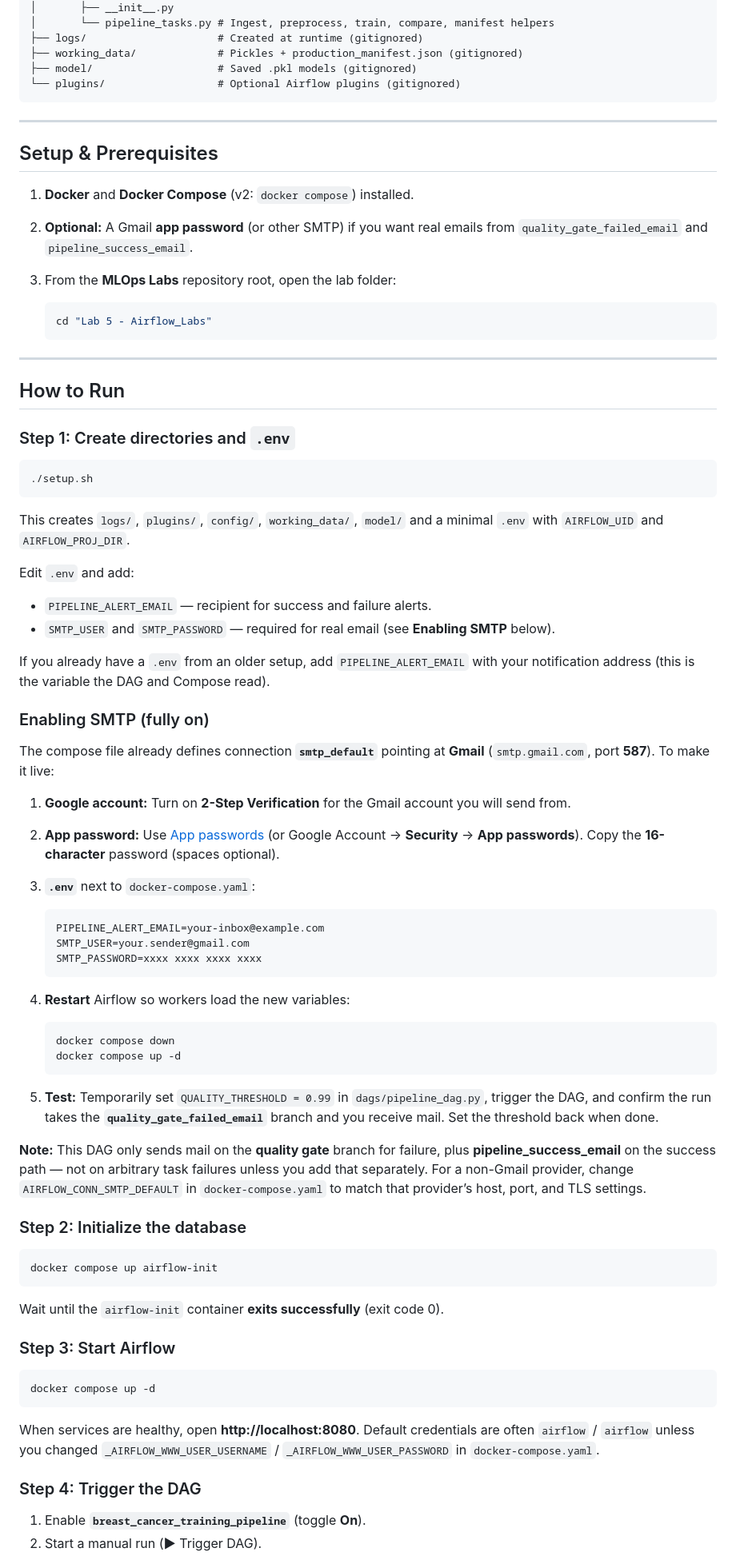
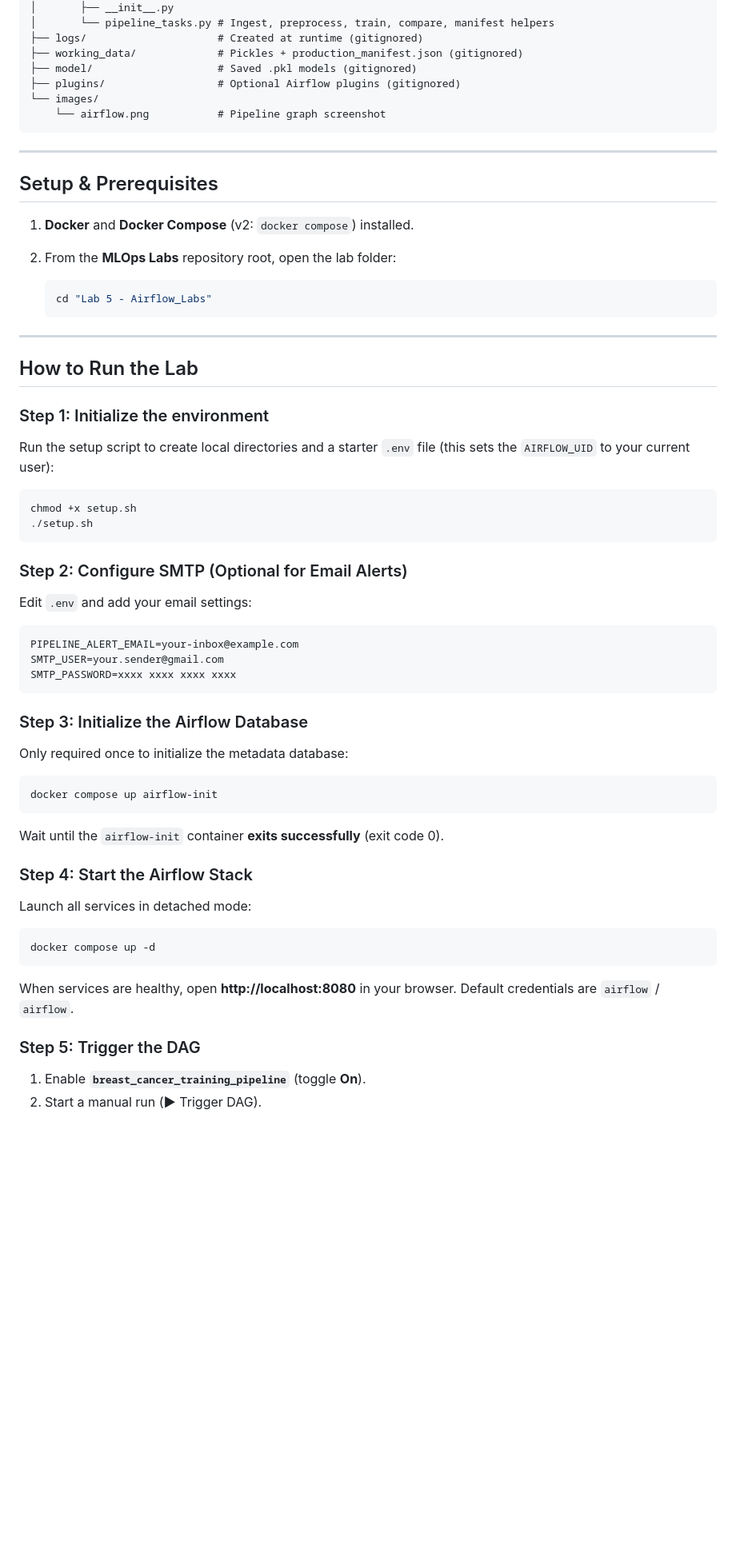
Before and after one commit to nirajmehta960/MLOps-Labs, a Markdown page: Lab 5 - Airflow_Labs/README.md, the part around one of its changes. Shown at 80% size. GitHub-like rendering; blank space fills up the shorter version.

````diff
--- a/Lab 5 - Airflow_Labs/README.md
+++ b/Lab 5 - Airflow_Labs/README.md
@@ -37,7 +45,9 @@ Lab 5 - Airflow_Labs/
 ├── logs/                     # Created at runtime (gitignored)
 ├── working_data/             # Pickles + production_manifest.json (gitignored)
 ├── model/                    # Saved .pkl models (gitignored)
-└── plugins/                  # Optional Airflow plugins (gitignored)
+├── plugins/                  # Optional Airflow plugins (gitignored)
+└── images/
+    └── airflow.png           # Pipeline graph screenshot
 ```
 
 ---
@@ -45,8 +55,7 @@ Lab 5 - Airflow_Labs/
 ## Setup & Prerequisites
 
 1.  **Docker** and **Docker Compose** (v2: `docker compose`) installed.
-2.  **Optional:** A Gmail **app password** (or other SMTP) if you want real emails from `quality_gate_failed_email` and `pipeline_success_email`.
-3.  From the **MLOps Labs** repository root, open the lab folder:
+2.  From the **MLOps Labs** repository root, open the lab folder:
 
     ```bash
     cd "Lab 5 - Airflow_Labs"
@@ -54,49 +63,30 @@ Lab 5 - Airflow_Labs/
 
 ---
 
-## How to Run
+## How to Run the Lab
 
-### Step 1: Create directories and `.env`
+### Step 1: Initialize the environment
+
+Run the setup script to create local directories and a starter `.env` file (this sets the `AIRFLOW_UID` to your current user):
 
 ```bash
+chmod +x setup.sh
 ./setup.sh
 ```
 
-This creates `logs/`, `plugins/`, `config/`, `working_data/`, `model/` and a minimal `.env` with `AIRFLOW_UID` and `AIRFLOW_PROJ_DIR`.
+### Step 2: Configure SMTP (Optional for Email Alerts)
 
-Edit `.env` and add:
+Edit `.env` and add your email settings:
 
-*   `PIPELINE_ALERT_EMAIL` — recipient for success and failure alerts.
-*   `SMTP_USER` and `SMTP_PASSWORD` — required for real email (see **Enabling SMTP** below).
+```bash
+PIPELINE_ALERT_EMAIL=your-inbox@example.com
+SMTP_USER=your.sender@gmail.com
+SMTP_PASSWORD=xxxx xxxx xxxx xxxx
+```
 
-If you already have a `.env` from an older setup, add `PIPELINE_ALERT_EMAIL` with your notification address (this is the variable the DAG and Compose read).
+### Step 3: Initialize the Airflow Database
 
-### Enabling SMTP (fully on)
-
-The compose file already defines connection **`smtp_default`** pointing at **Gmail** (`smtp.gmail.com`, port **587**). To make it live:
-
-1.  **Google account:** Turn on **2-Step Verification** for the Gmail account you will send from.
-2.  **App password:** Use [App passwords](https://myaccount.google.com/apppasswords) (or Google Account → **Security** → **App passwords**). Copy the **16-character** password (spaces optional).
-3.  **`.env`** next to `docker-compose.yaml`:
-
-    ```bash
-    PIPELINE_ALERT_EMAIL=your-inbox@example.com
-    SMTP_USER=your.sender@gmail.com
-    SMTP_PASSWORD=xxxx xxxx xxxx xxxx
-    ```
-
-4.  **Restart** Airflow so workers load the new variables:
-
-    ```bash
-    docker compose down
-    docker compose up -d
-    ```
-
-5.  **Test:** Temporarily set `QUALITY_THRESHOLD = 0.99` in `dags/pipeline_dag.py`, trigger the DAG, and confirm the run takes the **`quality_gate_failed_email`** branch and you receive mail. Set the threshold back when done.
-
-**Note:** This DAG only sends mail on the **quality gate** branch for failure, plus **pipeline_success_email** on the success path — not on arbitrary task failures unless you add that separately. For a non-Gmail provider, change `AIRFLOW_CONN_SMTP_DEFAULT` in `docker-compose.yaml` to match that provider’s host, port, and TLS settings.
-
-### Step 2: Initialize the database
+Only required once to initialize the metadata database:
 
 ```bash
 docker compose up airflow-init
@@ -104,15 +94,17 @@ docker compose up airflow-init
 
 Wait until the `airflow-init` container **exits successfully** (exit code 0).
 
-### Step 3: Start Airflow
+### Step 4: Start the Airflow Stack
+
+Launch all services in detached mode:
 
 ```bash
 docker compose up -d
 ```
 
-When services are healthy, open **http://localhost:8080**. Default credentials are often `airflow` / `airflow` unless you changed `_AIRFLOW_WWW_USER_USERNAME` / `_AIRFLOW_WWW_USER_PASSWORD` in `docker-compose.yaml`.
+When services are healthy, open **http://localhost:8080** in your browser. Default credentials are `airflow` / `airflow`.
 
-### Step 4: Trigger the DAG
+### Step 5: Trigger the DAG
 
 1.  Enable **`breast_cancer_training_pipeline`** (toggle **On**).
 2.  Start a manual run (**▶** Trigger DAG).
````
Also changed, not shown: other parts of Lab 5 - Airflow_Labs/README.md (+52 -43 lines).
